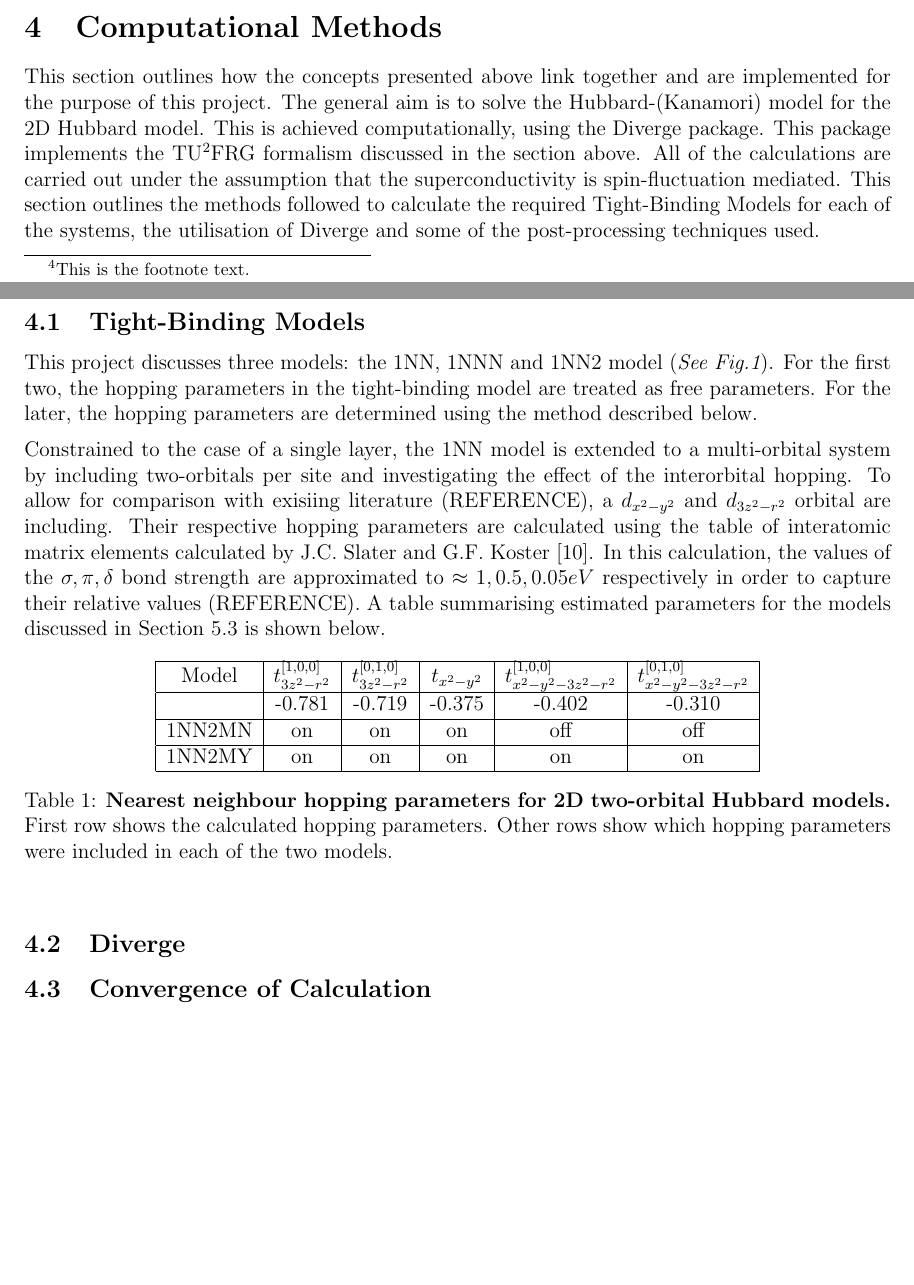
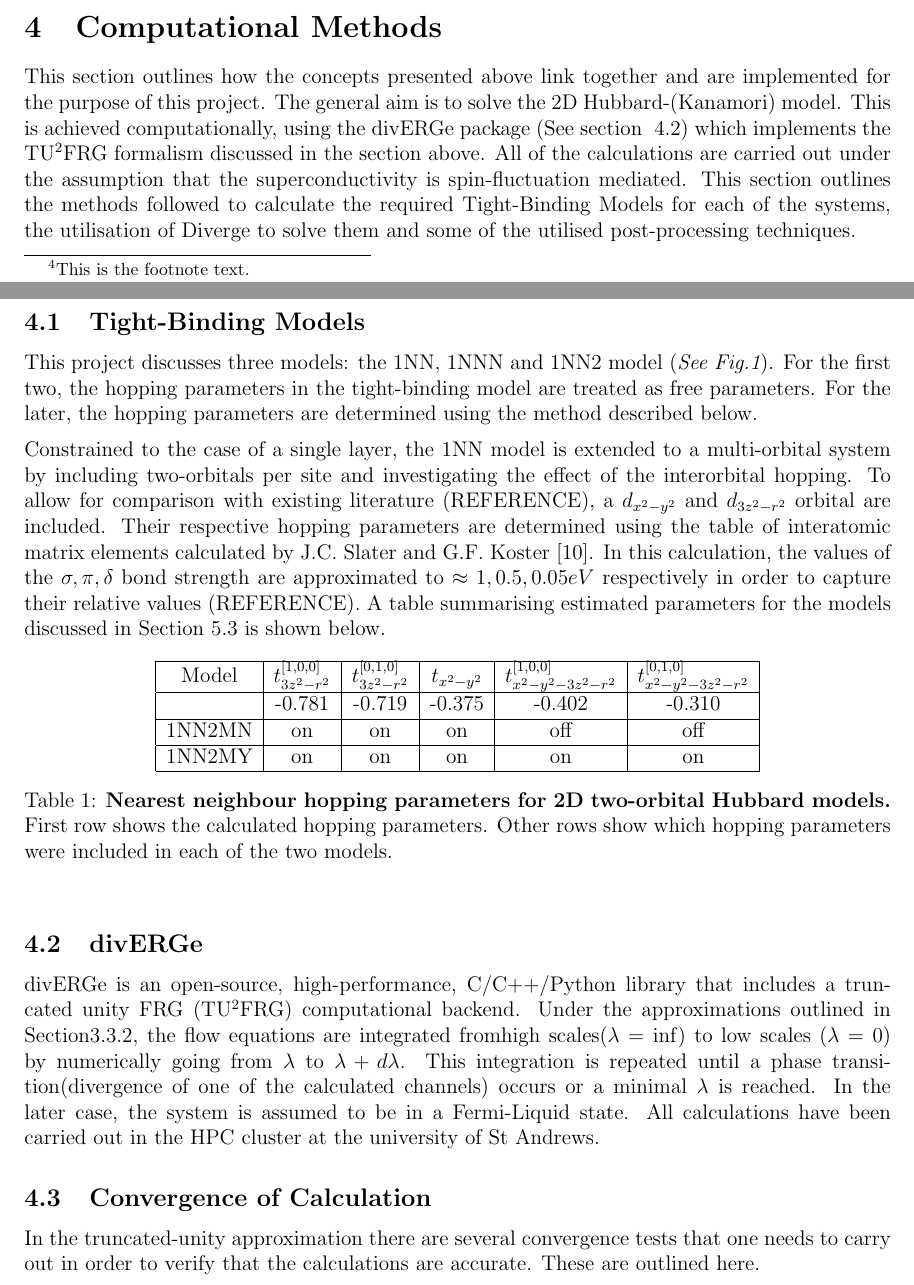
Before and after one commit to mariaramirez3/Masters_project_new, a LaTeX document (Writeup/FinalWriteup.tex): two parts of pages 9 and 10 of 17, joined at a grey line, cut so that both start at the same text, the shorter picture padded with empty space. Compiled offline with pdfLaTeX.

Commit message:
10th commit

```diff
--- a/Writeup/FinalWriteup.tex
+++ b/Writeup/FinalWriteup.tex
@@ -326,10 +326,10 @@ the ordering symmetry and a linearised gap equation. The later allows one to cal
 \section{Computational Methods}
 
 This section outlines how the concepts presented above link together and are implemented for the purpose of this project.
-The general aim is to solve the Hubbard-(Kanamori) model for the 2D Hubbard model. This is achieved computationally, using the Diverge package. This package implements the TU$^2$FRG
+The general aim is to solve the 2D Hubbard-(Kanamori) model. This is achieved computationally, using the divERGe package (See section ~\ref{subsec:diverge}) which implements the TU$^2$FRG
 formalism discussed in the section above. All of the calculations are carried out under the assumption that the superconductivity
 is spin-fluctuation mediated. This section outlines the methods followed to calculate the required Tight-Binding Models for each of the systems, the utilisation of
-Diverge and some of the post-processing techniques used.
+Diverge to solve them and some of the utilised post-processing techniques.
 
 \subsection{Tight-Binding Models}
 
@@ -338,8 +338,8 @@ For the later, the hopping parameters are determined using the method described
 \medskip
 \noindent Constrained to the case of a single layer, the 1NN model is extended to a multi-orbital system by
 including two-orbitals per site and investigating the effect of the interorbital hopping. To allow for comparison with
-exisiing literature (REFERENCE), a $d_{x^2-y^2}$ and $d_{3z^2 -r^2}$ orbital are including.
-Their respective hopping parameters are calculated using the  table of interatomic matrix elements calculated by J.C. Slater and G.F. Koster\cite{slater1954simplified}.
+existing literature (REFERENCE), a $d_{x^2-y^2}$ and $d_{3z^2 -r^2}$ orbital are included.
+Their respective hopping parameters are determined using the  table of interatomic matrix elements calculated by J.C. Slater and G.F. Koster\cite{slater1954simplified}.
 In this calculation, the values of the $\sigma,  \pi, \delta$ bond strength  are approximated to  $\approx  1, 0.5, 0.05eV$ respectively in order to capture their relative values (REFERENCE).
 A table summarising estimated parameters for the models  discussed in Section~\ref{subsec:1NN2Model} is shown below.
 
@@ -361,10 +361,23 @@ A table summarising estimated parameters for the models  discussed in Section~\r
     \label{tab:2D2orbparams }
 \end{table}
 
-\subsection{Diverge}
+\subsection{divERGe}
+\label{subsec:diverge}
+
+divERGe is an open-source, high-performance, C/C++/Python library that includes a truncated unity FRG (TU$^2$FRG) computational backend.
+Under the approximations outlined in Section\ref{subsubsec:Truncation scheme}, the flow equations
+are integrated fromhigh scales($\lambda = \inf$) to low scales ($\lambda = 0$) by numerically going from $\lambda$ to $\lambda + d\lambda$.
+This integration is repeated until a phase transition(divergence of one of the calculated channels) occurs or a minimal $\lambda$ is reached.
+In the later case, the system is assumed to be in a Fermi-Liquid state.
+All calculations have been carried out in the HPC cluster at the university of St Andrews.
+
+
+
 
 \subsection{Convergence of Calculation}
 \label{subsec:convergence}
+In the truncated-unity approximation there are several convergence tests that one needs to carry out in order to verify
+that the calculations are accurate. These are outlined here.
 
 \subsubsection{Form factor convergence}
 
```
Also changed, not shown: Writeup/FinalWriteup.pdf, 5 other files.
